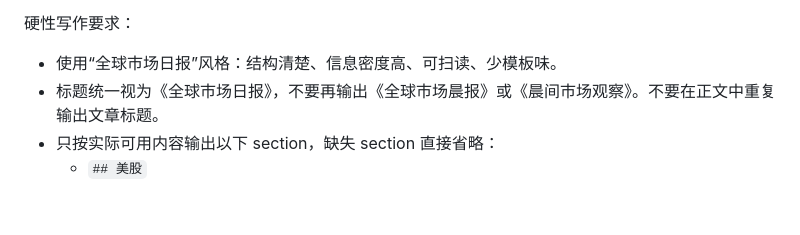
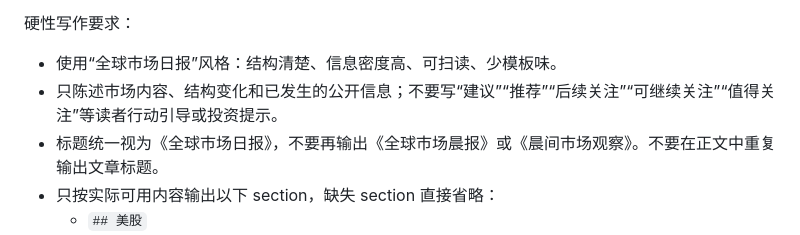
Before and after one commit to lxw15337674/astro-paper, a Markdown page: scripts/morning_market_prompt.md, the part around the change. Drawn GitHub-style; blank space fills up the shorter version.

Commit message:
docs(posts): refine scheduled market and podcast content

```diff
--- a/scripts/morning_market_prompt.md
+++ b/scripts/morning_market_prompt.md
@@ -19,6 +19,7 @@
 
 硬性写作要求：
 - 使用“全球市场日报”风格：结构清楚、信息密度高、可扫读、少模板味。
+- 只陈述市场内容、结构变化和已发生的公开信息；不要写“建议”“推荐”“后续关注”“可继续关注”“值得关注”等读者行动引导或投资提示。
 - 标题统一视为《全球市场日报》，不要再输出《全球市场晨报》或《晨间市场观察》。不要在正文中重复输出文章标题。
 - 只按实际可用内容输出以下 section，缺失 section 直接省略：
   - `## 美股`
```
Also changed, not shown: 2 other files.
